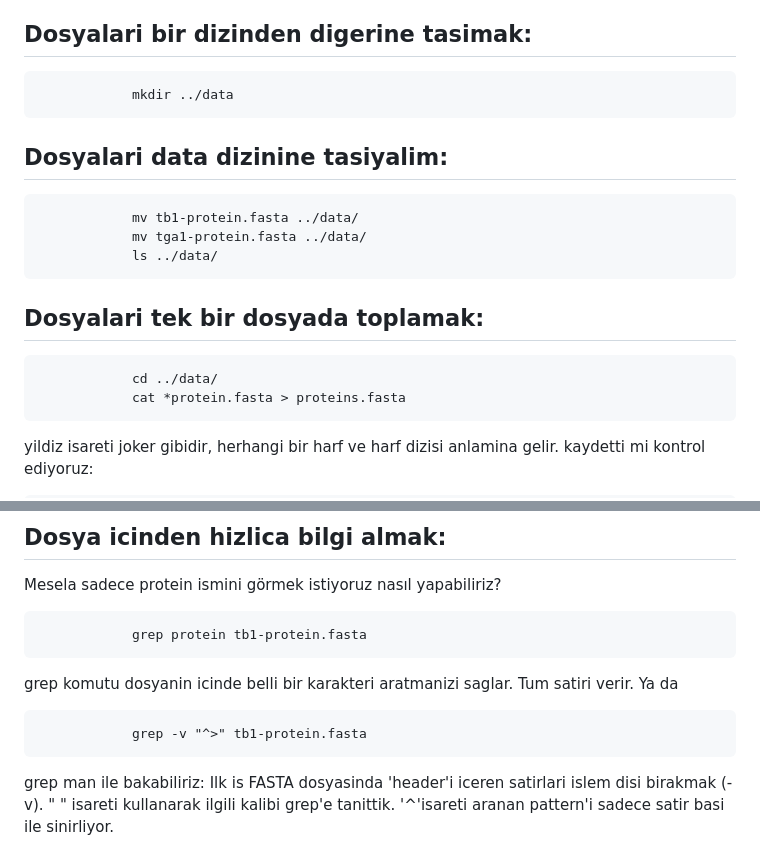
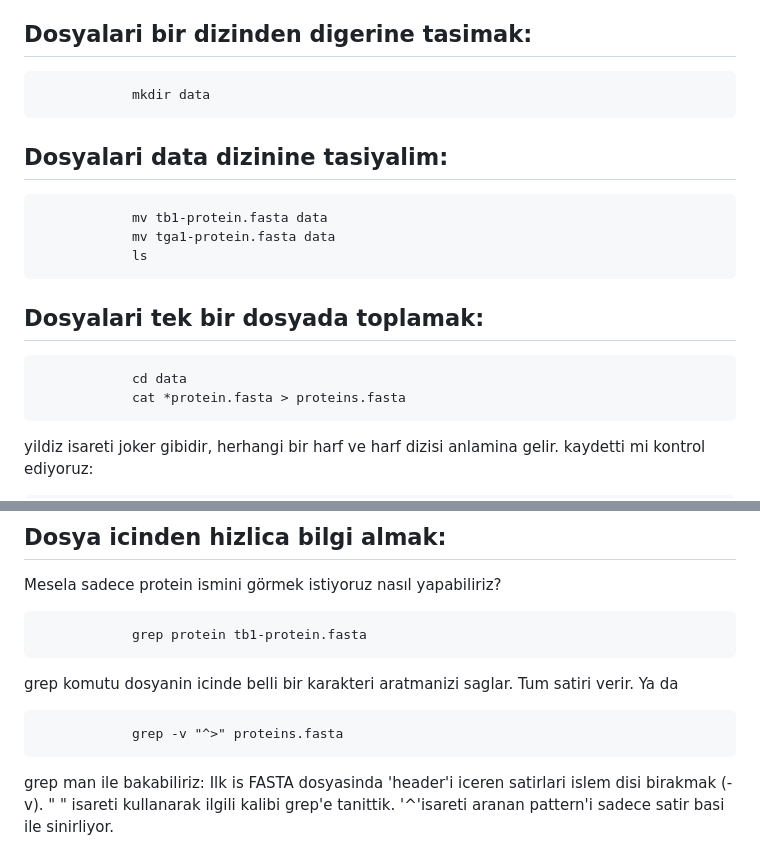
Before and after one commit to genombilim/2023, a Markdown page: Dersler/Bash.md, 2 parts joined by grey strips. Rendered like a GitHub page.

````diff
--- a/Dersler/Bash.md
+++ b/Dersler/Bash.md
@@ -173,19 +173,19 @@ cp kendisinden sonra yazilan tum dosyalari en sondaki dizinin icine kopyalar. No
 
 ## Dosyalari bir dizinden digerine tasimak:
 ```
-			mkdir ../data
+			mkdir data
 ```
 
 ## Dosyalari data dizinine tasiyalim:
 ```
-			mv tb1-protein.fasta ../data/
-   			mv tga1-protein.fasta ../data/
-   			ls ../data/
+			mv tb1-protein.fasta data
+   			mv tga1-protein.fasta data
+   			ls
 ```
 
 ## Dosyalari tek bir dosyada toplamak:
 ```
-			cd ../data/
+			cd data
   			cat *protein.fasta > proteins.fasta
 ```
 
@@ -204,7 +204,7 @@ Mesela sadece protein ismini görmek istiyoruz nasıl yapabiliriz?
 grep komutu dosyanin icinde belli bir karakteri aratmanizi saglar. Tum satiri verir.
 Ya da
 ```
-			grep -v "^>" tb1-protein.fasta
+			grep -v "^>" proteins.fasta
 ```
 
 grep man ile bakabiliriz:
````
